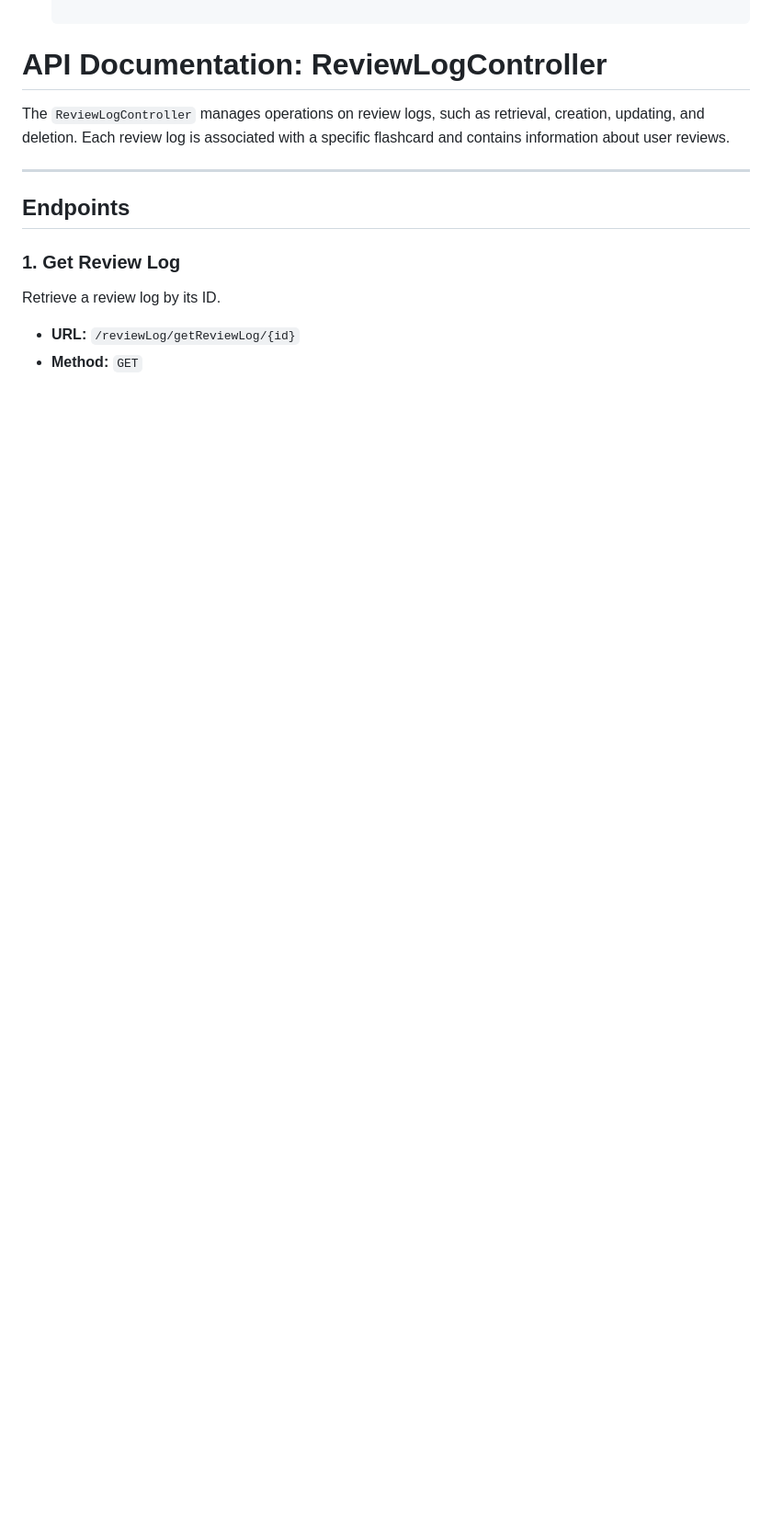
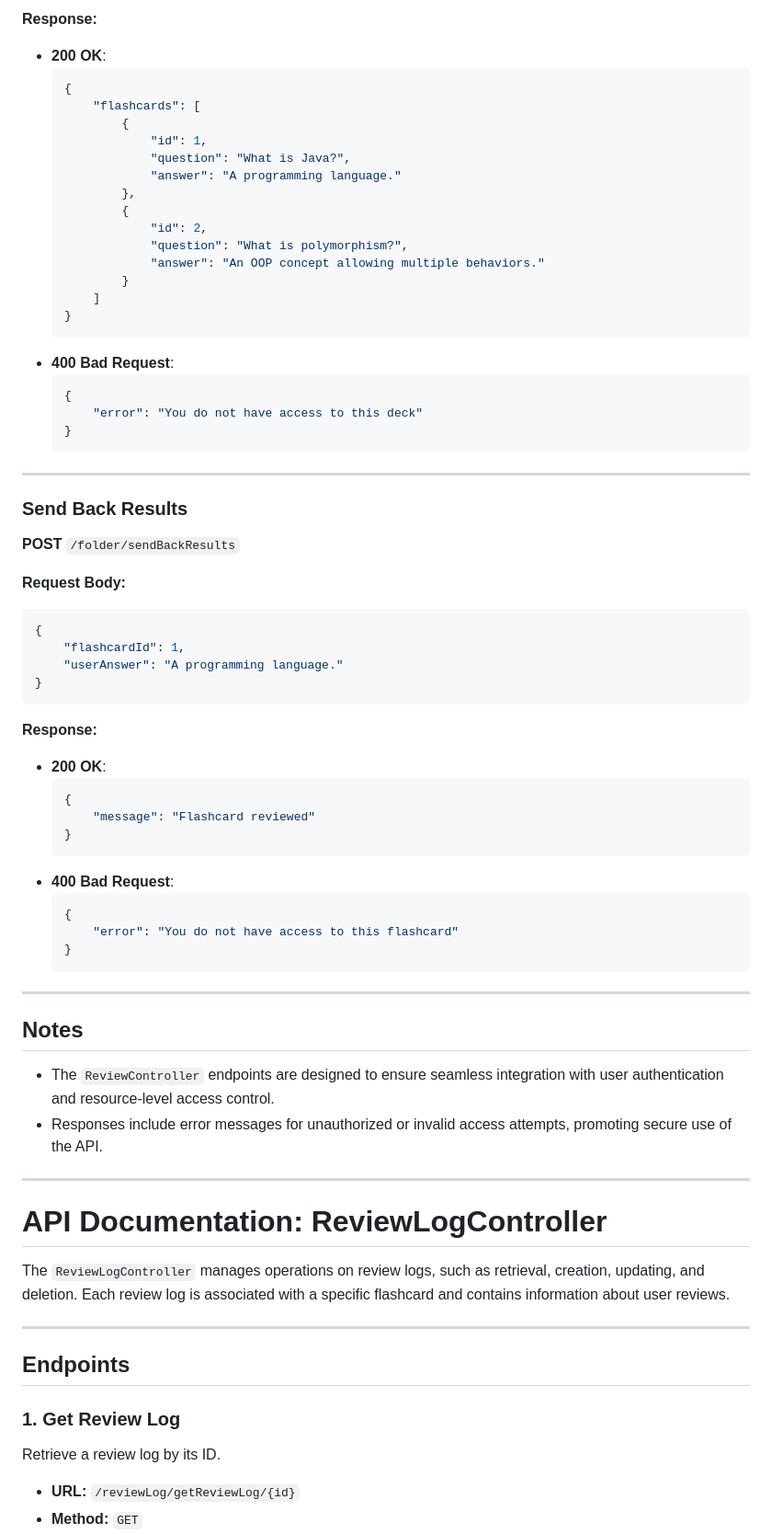
Before and after one commit to MarcinPolewski/Project-flashcards, a Markdown page: ENDPOINTS_DOCUMENTATION.md, the part around one of its changes. Shown at 92% size. GitHub-like rendering; blank space fills up the shorter version.

Commit message:
Added reviewController endpoints to documentation and deleted unnecessary ones

````diff
--- a/ENDPOINTS_DOCUMENTATION.md
+++ b/ENDPOINTS_DOCUMENTATION.md
@@ -912,3 +930,62 @@ Generates a PDF document for a specific deck by its ID.
+**Response:**
+- **200 OK**:
+    ```json
+    {
+        "flashcards": [
+            {
+                "id": 1,
+                "question": "What is Java?",
+                "answer": "A programming language."
+            },
+            {
+                "id": 2,
+                "question": "What is polymorphism?",
+                "answer": "An OOP concept allowing multiple behaviors."
+            }
+        ]
+    }
+    ```
+- **400 Bad Request**:
+    ```json
+    {
+        "error": "You do not have access to this deck"
+    }
+    ```
+
+---
+
+### Send Back Results
+**POST** `/folder/sendBackResults`
+
+**Request Body:**
+```json
+{
+    "flashcardId": 1,
+    "userAnswer": "A programming language."
+}
+```
+
+**Response:**
+- **200 OK**:
+    ```json
+    {
+        "message": "Flashcard reviewed"
+    }
+    ```
+- **400 Bad Request**:
+    ```json
+    {
+        "error": "You do not have access to this flashcard"
+    }
+    ```
+---
+
+## Notes
+- The `ReviewController` endpoints are designed to ensure seamless integration with user authentication and resource-level access control.
+- Responses include error messages for unauthorized or invalid access attempts, promoting secure use of the API.
+
+---
+
 # API Documentation: ReviewLogController
 
 The `ReviewLogController` manages operations on review logs, such as retrieval, creation, updating, and deletion. Each review log is associated with a specific flashcard and contains information about user reviews.
````
Also changed, not shown: other parts of ENDPOINTS_DOCUMENTATION.md (+121 -205 lines).
